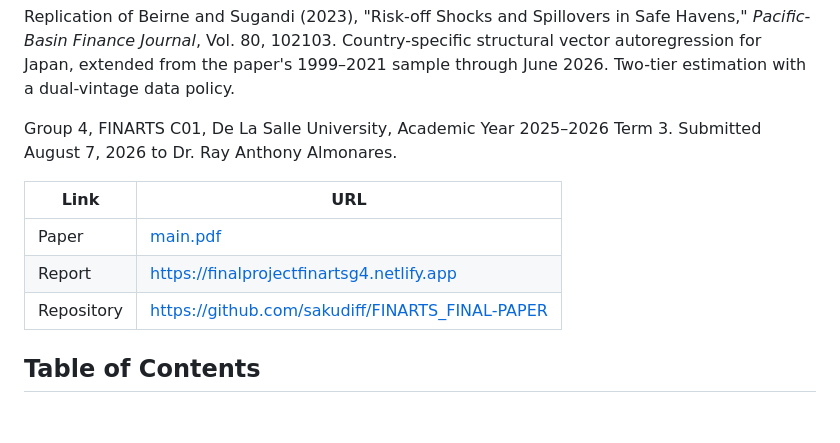
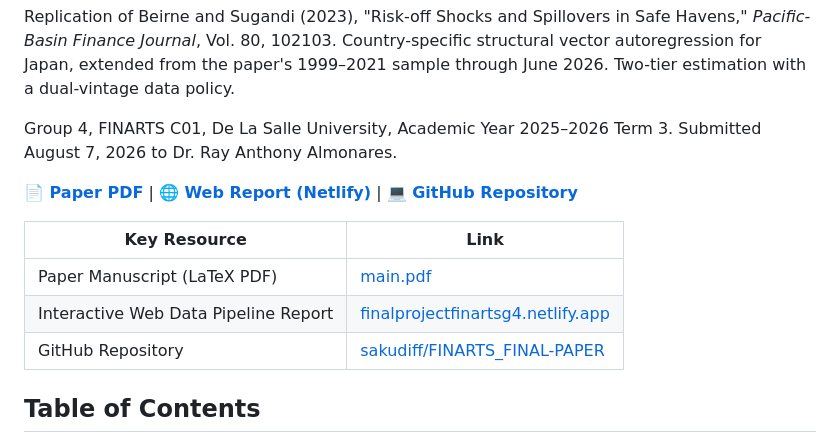
Before and after one commit to sakudiff/FINARTS_FINAL-PAPER, a Markdown page: README.md, the part around the change. Rendered like a GitHub page; blank space fills up the shorter version.

Commit message:
docs: add prominent quick links header bar to README

```diff
--- a/README.md
+++ b/README.md
@@ -8,11 +8,13 @@ sample through June 2026. Two-tier estimation with a dual-vintage data policy.
 Group 4, FINARTS C01, De La Salle University, Academic Year 2025–2026 Term 3.
 Submitted August 7, 2026 to Dr. Ray Anthony Almonares.
 
-| Link | URL |
-|------|-----|
-| Paper | [main.pdf](main.pdf) |
-| Report | https://finalprojectfinartsg4.netlify.app |
-| Repository | https://github.com/sakudiff/FINARTS_FINAL-PAPER |
+**[📄 Paper PDF](main.pdf)** | **[🌐 Web Report (Netlify)](https://finalprojectfinartsg4.netlify.app)** | **[💻 GitHub Repository](https://github.com/sakudiff/FINARTS_FINAL-PAPER)**
+
+| Key Resource | Link |
+|---|---|
+| Paper Manuscript (LaTeX PDF) | [main.pdf](main.pdf) |
+| Interactive Web Data Pipeline Report | [finalprojectfinartsg4.netlify.app](https://finalprojectfinartsg4.netlify.app) |
+| GitHub Repository | [sakudiff/FINARTS_FINAL-PAPER](https://github.com/sakudiff/FINARTS_FINAL-PAPER) |
 
 ## Table of Contents
 
```
